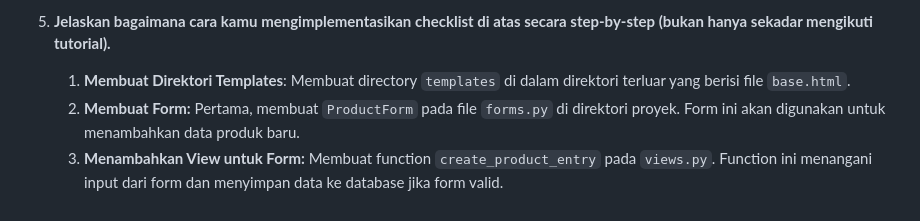
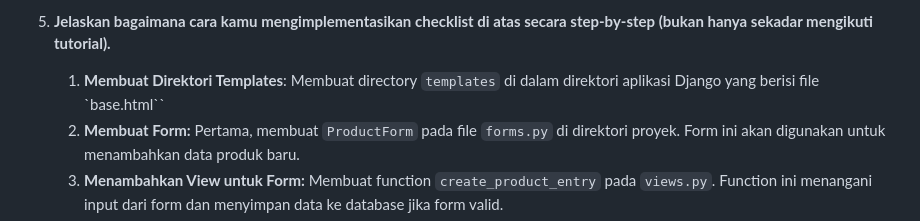
Before and after one commit to valizanady/doughsy-pbp, a Markdown page: README.md, the part around the change. GitHub-like rendering.

Commit message:
Merge changes

```diff
--- a/README.md
+++ b/README.md
@@ -151,7 +151,7 @@ Referensi : https://medium.com/@yc.yugesh/django-web-development-framework-3a9ed
     `csrf_token` bekerja dengan menambahkan token unik ke setiap form yang dikirim ke server. Token ini kemudian diverifikasi oleh server untuk memastikan bahwa permintaan tersebut berasal dari sumber yang sah, yaitu dari form yang dihasilkan oleh aplikasi itu sendiri. Dengan cara ini, `csrf_token` mencegah penyerang membuat permintaan palsu atas nama pengguna yang sedang login, karena mereka tidak akan memiliki token yang valid untuk disertakan dalam permintaan.
 
 5. **Jelaskan bagaimana cara kamu mengimplementasikan checklist di atas secara step-by-step (bukan hanya sekadar mengikuti tutorial).**
-    1. **Membuat Direktori Templates**: Membuat directory `templates` di dalam direktori terluar yang berisi file `base.html`.
+    1. **Membuat Direktori Templates**: Membuat directory `templates` di dalam direktori aplikasi Django yang berisi file `base.html``
     2. **Membuat Form:** Pertama, membuat `ProductForm` pada file `forms.py` di direktori proyek. Form ini akan digunakan untuk menambahkan data produk baru.
     3. **Menambahkan View untuk Form:** Membuat function `create_product_entry` pada `views.py`. Function ini menangani input dari form dan menyimpan data ke database jika form valid.
     4. **Menambahkan Template:** Membuat atau perbarui file HTML (`create_product_entry.html`) yang berisi form input sehingga pengguna dapat memasukkan data produk.
```
